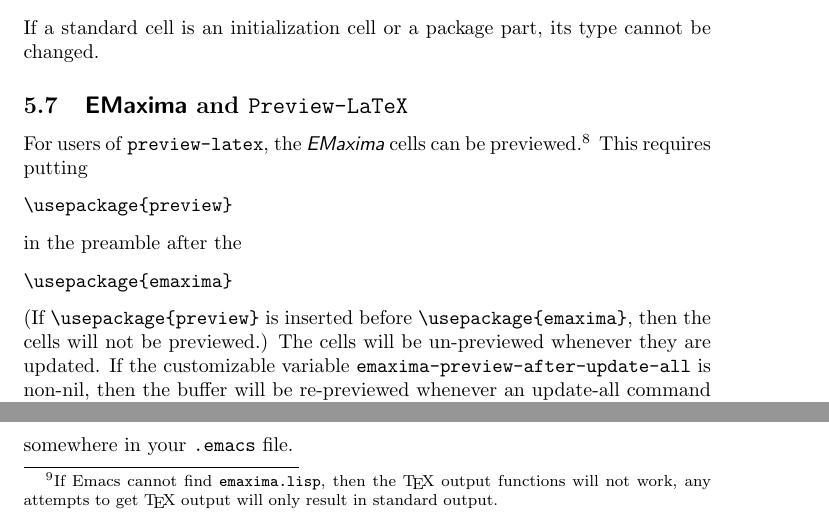
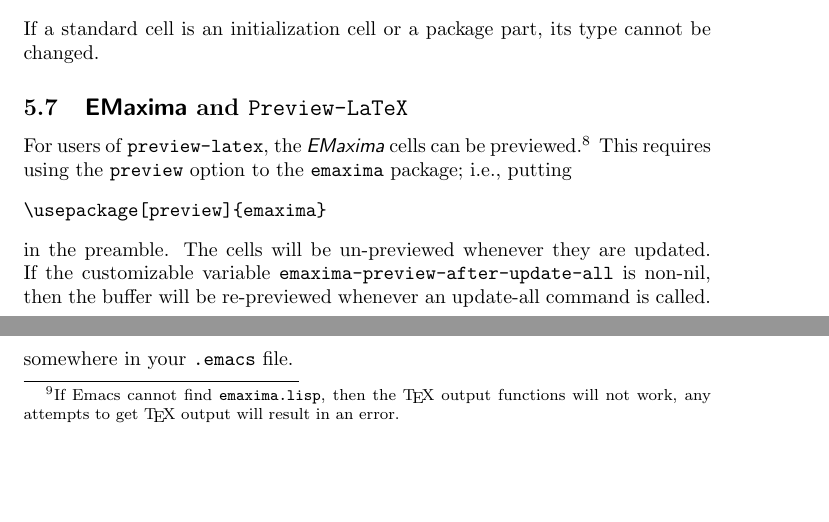
Before and after one commit to calyau/maxima, a LaTeX document (doc/emaxima/EMaximaIntro.tex): two parts of pages 10 and 12 of 19, joined at a grey line, cut so that both start at the same text, the shorter picture padded with empty space. Compiled offline with pdfLaTeX.

Commit message:
The documentation was changed to match the changes in the program.

```diff
--- a/doc/emaxima/EMaximaIntro.tex
+++ b/doc/emaxima/EMaximaIntro.tex
@@ -577,16 +577,12 @@
 
 For users of \texttt{preview-latex}, the \emx{} cells can be
 previewed.\footnote{Currently, this only works in GNU Emacs.}
-This requires putting
+This requires using the \texttt{preview} option to the
+\texttt{emaxima} package; i.e., putting
 \begin{verbatim}
-\usepackage{preview}
+\usepackage[preview]{emaxima}
 \end{verbatim}
-in the preamble after the
-\begin{verbatim}
-\usepackage{emaxima}
-\end{verbatim}
-(If \verb+\usepackage{preview}+ is inserted before
-\verb+\usepackage{emaxima}+, then the cells will not be previewed.)
+in the preamble.
 The cells will be un-previewed whenever they are updated.
 If the customizable variable \texttt{emaxima-preview-after-update-all}
 is non-nil, then the buffer will be re-previewed whenever an
@@ -644,8 +640,8 @@
 \texttt{emaxima.el} and \texttt{emaxima.lisp} need to be somewhere in
 the Emacs load path\footnote{If Emacs cannot find
   \texttt{emaxima.lisp}, then the \TeX{} output functions will not
-  work, any attempts to get \TeX{} output will only result in standard
-  output.}, and if you want to run \LaTeX{} on the resulting document,
+  work, any attempts to get \TeX{} output will result in an error.},
+  and if you want to run \LaTeX{} on the resulting document,
 \texttt{emaxima.sty} needs to be in the \TeX{} inputs path.  If you
 use pdflatex, you'll also need \texttt{pdfcolmk.sty}.
 
```
